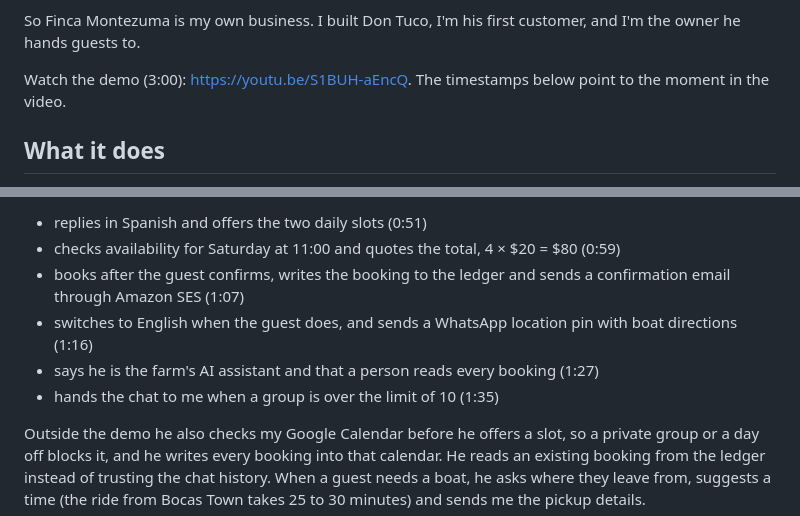
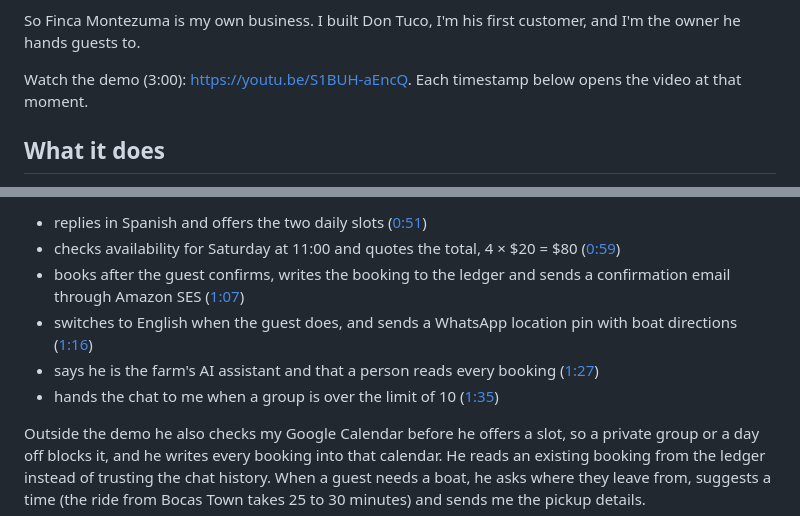
Before and after one commit to tanDivina/don-tuco, a Markdown page: docs/devpost-final.md, 2 parts joined by grey strips. Rendered like a GitHub page.

Commit message:
Devpost story: timestamps link into the YouTube video, none in the opening
Co-Authored-By: Claude Opus 5.5 <noreply@anthropic.com>

```diff
--- a/docs/devpost-final.md
+++ b/docs/devpost-final.md
@@ -13,6 +13,6 @@ I run the tours at Finca Montezuma, my cacao farm in Dolphin Bay, Bocas del Toro
 
 So Finca Montezuma is my own business. I built Don Tuco, I'm his first customer, and I'm the owner he hands guests to.
 
-Watch the demo (3:00): https://youtu.be/S1BUH-aEncQ. The timestamps below point to the moment in the video.
+Watch the demo (3:00): https://youtu.be/S1BUH-aEncQ. Each timestamp below opens the video at that moment.
 
 ## What it does
@@ -20,10 +20,10 @@ Don Tuco is the farm's toucan host on its WhatsApp Business number, +1 414 261 7
 
-- replies in Spanish and offers the two daily slots (0:51)
-- checks availability for Saturday at 11:00 and quotes the total, 4 × $20 = $80 (0:59)
-- books after the guest confirms, writes the booking to the ledger and sends a confirmation email through Amazon SES (1:07)
-- switches to English when the guest does, and sends a WhatsApp location pin with boat directions (1:16)
-- says he is the farm's AI assistant and that a person reads every booking (1:27)
-- hands the chat to me when a group is over the limit of 10 (1:35)
+- replies in Spanish and offers the two daily slots ([0:51](https://youtu.be/S1BUH-aEncQ?t=51))
+- checks availability for Saturday at 11:00 and quotes the total, 4 × $20 = $80 ([0:59](https://youtu.be/S1BUH-aEncQ?t=59))
+- books after the guest confirms, writes the booking to the ledger and sends a confirmation email through Amazon SES ([1:07](https://youtu.be/S1BUH-aEncQ?t=67))
+- switches to English when the guest does, and sends a WhatsApp location pin with boat directions ([1:16](https://youtu.be/S1BUH-aEncQ?t=76))
+- says he is the farm's AI assistant and that a person reads every booking ([1:27](https://youtu.be/S1BUH-aEncQ?t=87))
+- hands the chat to me when a group is over the limit of 10 ([1:35](https://youtu.be/S1BUH-aEncQ?t=95))
 
 Outside the demo he also checks my Google Calendar before he offers a slot, so a private group or a day off blocks it, and he writes every booking into that calendar. He reads an existing booking from the ledger instead of trusting the chat history. When a guest needs a boat, he asks where they leave from, suggests a time (the ride from Bocas Town takes 25 to 30 minutes) and sends me the pickup details.
 
```
Also changed, not shown: other parts of docs/devpost-final.md (+7 -7 lines).
